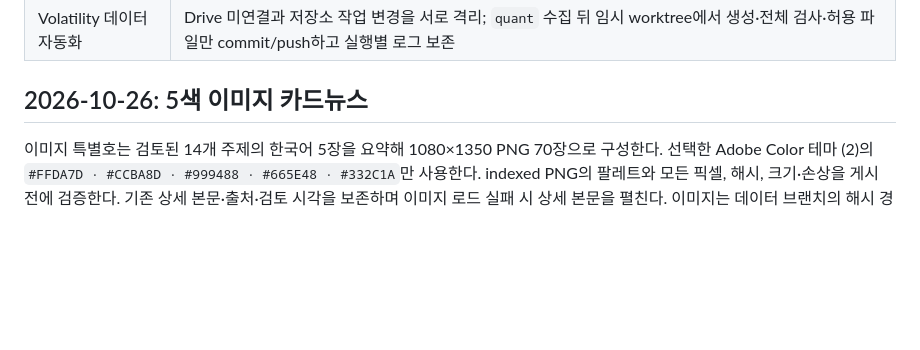
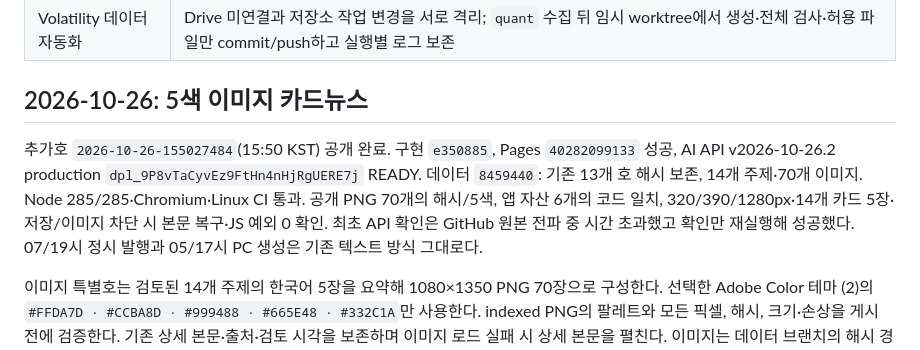
Before and after one commit to Yuni9959/Personal, a Markdown page: README.md, the part around the change. GitHub-like rendering; blank space fills up the shorter version.

Commit message:
docs: record image issue publication and usage

```diff
--- a/README.md
+++ b/README.md
@@ -25,6 +25,14 @@ GitHub Pages에 그대로 올릴 수 있는 **빌드 과정 없는 Vanilla HTML
 | Volatility 데이터 자동화 | Drive 미연결과 저장소 작업 변경을 서로 격리; `quant` 수집 뒤 임시 worktree에서 생성·전체 검사·허용 파일만 commit/push하고 실행별 로그 보존 |
 
 ## 2026-10-26: 5색 이미지 카드뉴스
+
+추가호 `2026-10-26-155027484`(15:50 KST) 공개 완료. 구현 `e350885`, Pages `40282099133` 성공,
+AI API v2026-10-26.2 production `dpl_9P8vTaCyvEz9FtHn4nHjRgUERE7j` READY.
+데이터 `8459440`: 기존 13개 호 해시 보존, 14개 주제·70개 이미지.
+Node 285/285·Chromium·Linux CI 통과. 공개 PNG 70개의 해시/5색, 앱 자산 6개의
+코드 일치, 320/390/1280px·14개 카드 5장·저장/이미지 차단 시 본문 복구·JS 예외 0 확인.
+최초 API 확인은 GitHub 원본 전파 중 시간 초과했고 확인만 재실행해 성공했다.
+07/19시 정시 발행과 05/17시 PC 생성은 기존 텍스트 방식 그대로다.
 
 이미지 특별호는 검토된 14개 주제의 한국어 5장을 요약해 1080×1350 PNG 70장으로 구성한다.
 선택한 Adobe Color 테마 (2)의 `#FFDA7D · #CCBA8D · #999488 · #665E48 · #332C1A`만
```
